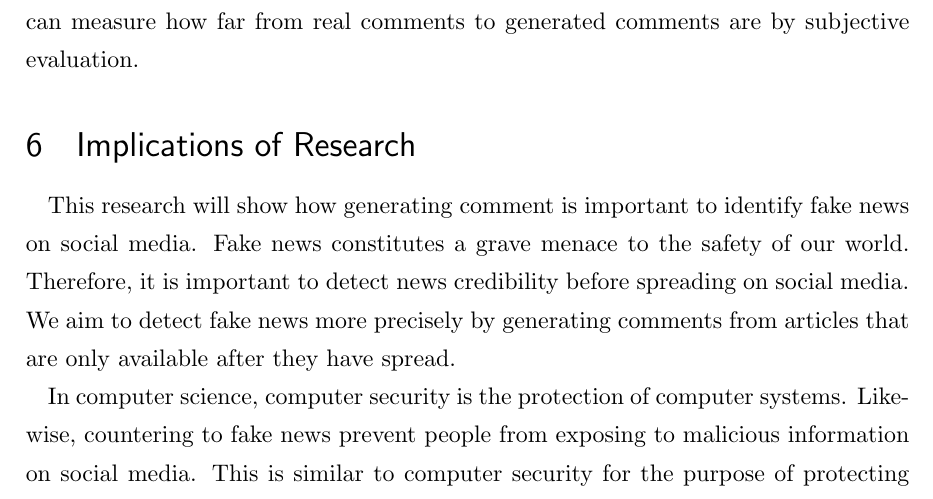
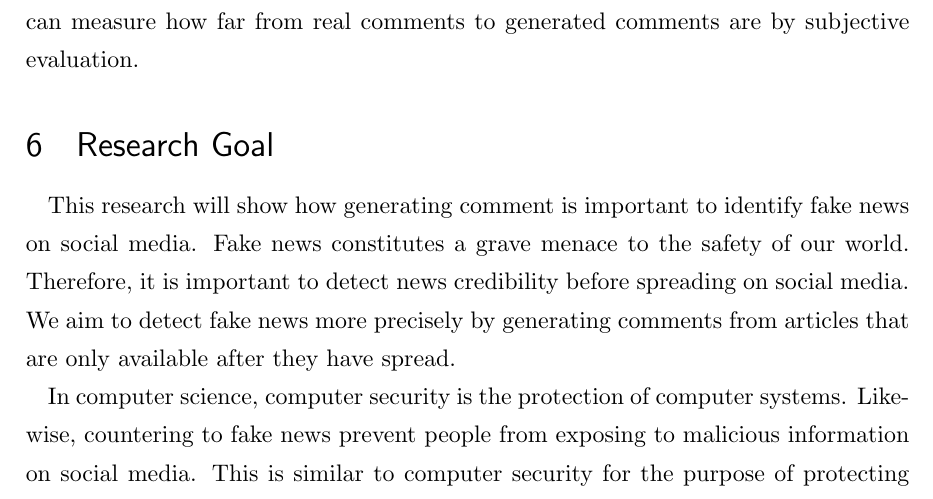
Before and after one commit to YaGiNA/MA_thesis_proposal, a LaTeX document (main.tex, which reads sections/research_goal.tex): part of page 6 of 11, cut so that both start at the same text. Compiled offline with upLaTeX and dvipdfmx.

Commit message:
Fix section name and file name

```diff
--- a/main.tex
+++ b/main.tex
@@ -96,11 +96,11 @@
 %
 %本文
 \input{sections/introduction}
-\input{sections/related_researches}
+\input{sections/related_works}
 \input{sections/thesis}
 \input{sections/methodology}
 \input{sections/preminary_results}
-\input{sections/implications_of_research}
+\input{sections/research_goal}
 
 %謝辞
 %\input{./sections/thanks}
--- a/sections/implications_of_research.tex
+++ b/sections/research_goal.tex
@@ -1,4 +1,4 @@
-\section{Implications of Research}
+\section{Research Goal}
 This research will show how generating comment is important to identify fake news on social media.
 Fake news constitutes a grave menace to the safety of our world.
 Therefore, it is important to detect news credibility before spreading on social media.
```
Also changed, not shown: main.pdf, sections/related_works.tex (renamed from sections/related_researches.tex).
